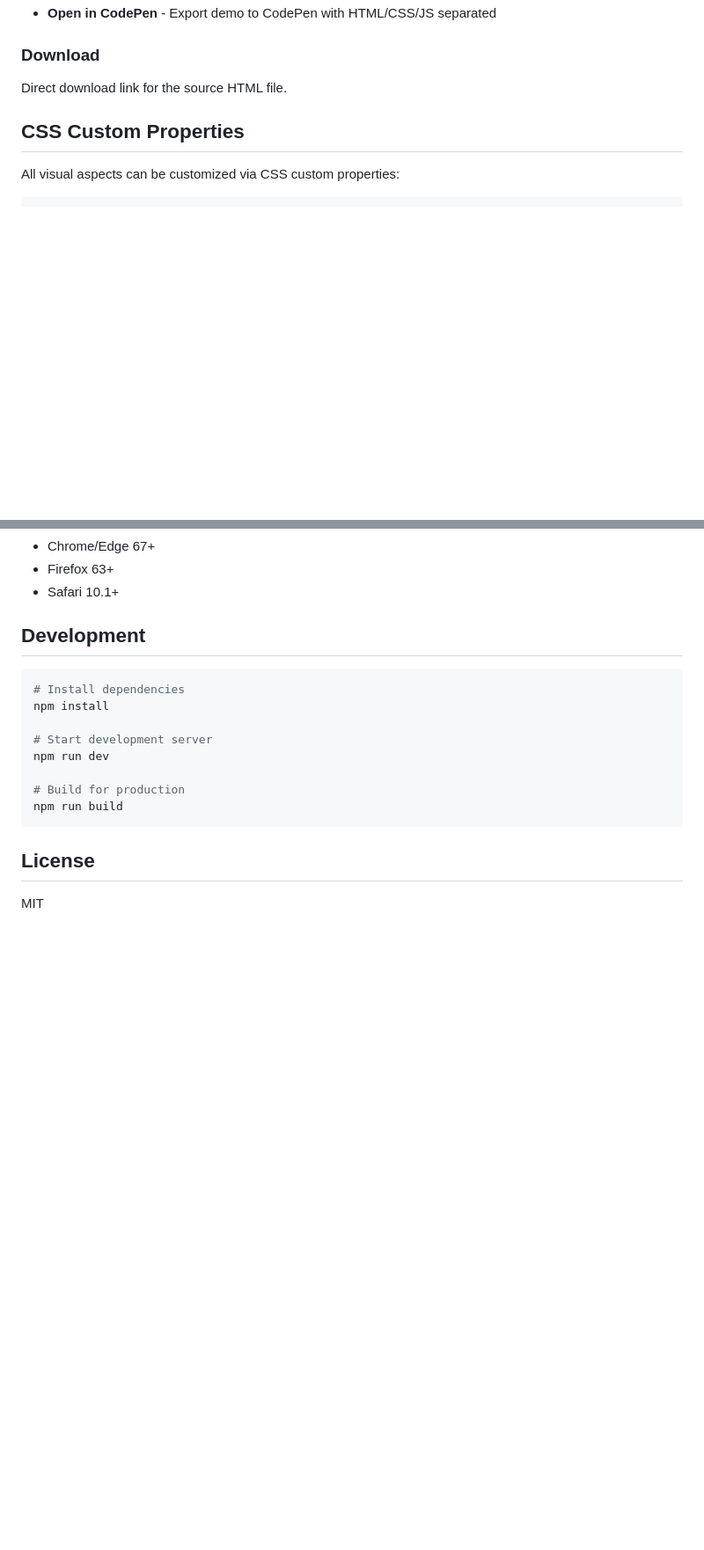
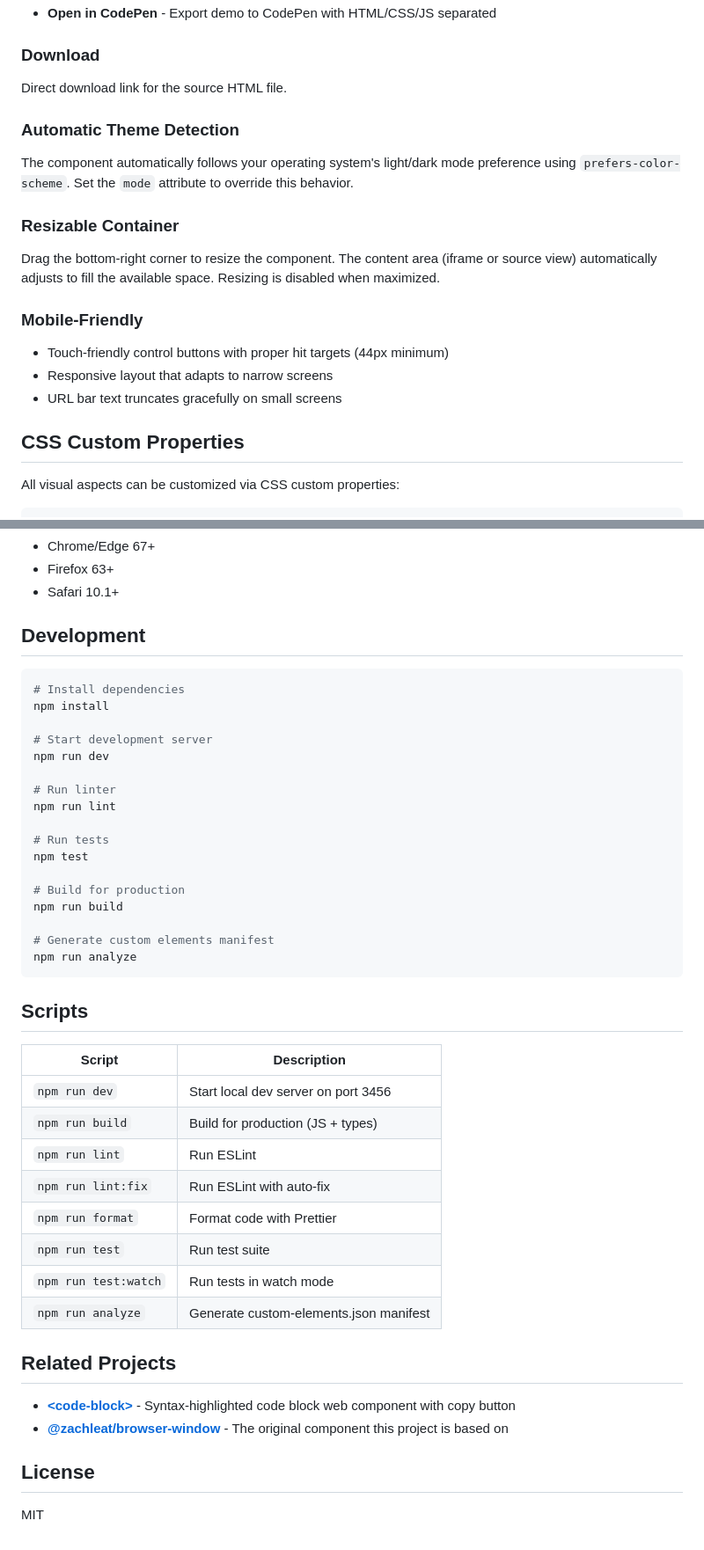
Before and after one commit to ProfPowell/browser-window, a Markdown page: README.md, 2 parts joined by grey strips. Shown at 88% size. Drawn GitHub-style; blank space fills up the shorter version.

Commit message:
Update README with docs links and related projects
- Add links to documentation site, live demos, and API reference
- Add jsdelivr CDN option
- Add Related Projects section with code-block link

Co-Authored-By: Claude Opus 4.5 <noreply@anthropic.com>

````diff
--- a/README.md
+++ b/README.md
@@ -83,6 +107,17 @@ When `src` is set, a share button provides:
 
 ### Download
 Direct download link for the source HTML file.
+
+### Automatic Theme Detection
+The component automatically follows your operating system's light/dark mode preference using `prefers-color-scheme`. Set the `mode` attribute to override this behavior.
+
+### Resizable Container
+Drag the bottom-right corner to resize the component. The content area (iframe or source view) automatically adjusts to fill the available space. Resizing is disabled when maximized.
+
+### Mobile-Friendly
+- Touch-friendly control buttons with proper hit targets (44px minimum)
+- Responsive layout that adapts to narrow screens
+- URL bar text truncates gracefully on small screens
 
 ## CSS Custom Properties
 
@@ -144,9 +180,36 @@ npm install
 # Start development server
 npm run dev
 
+# Run linter
+npm run lint
+
+# Run tests
+npm test
+
 # Build for production
 npm run build
+
+# Generate custom elements manifest
+npm run analyze
 ```
+
+## Scripts
+
+| Script | Description |
+|--------|-------------|
+| `npm run dev` | Start local dev server on port 3456 |
+| `npm run build` | Build for production (JS + types) |
+| `npm run lint` | Run ESLint |
+| `npm run lint:fix` | Run ESLint with auto-fix |
+| `npm run format` | Format code with Prettier |
+| `npm run test` | Run test suite |
+| `npm run test:watch` | Run tests in watch mode |
+| `npm run analyze` | Generate custom-elements.json manifest |
+
+## Related Projects
+
+- **[&lt;code-block&gt;](https://github.com/ProfPowell/code-block)** - Syntax-highlighted code block web component with copy button
+- **[@zachleat/browser-window](https://github.com/zachleat/browser-window)** - The original component this project is based on
 
 ## License
 
````
Also changed, not shown: other parts of README.md (+28 -3 lines), PLAN.md (deleted).
